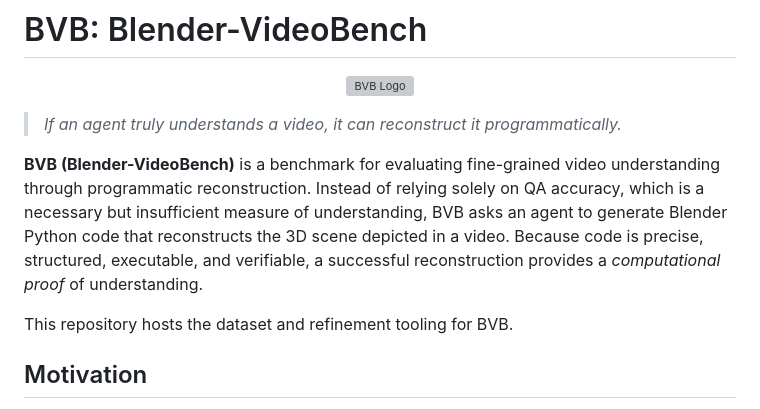
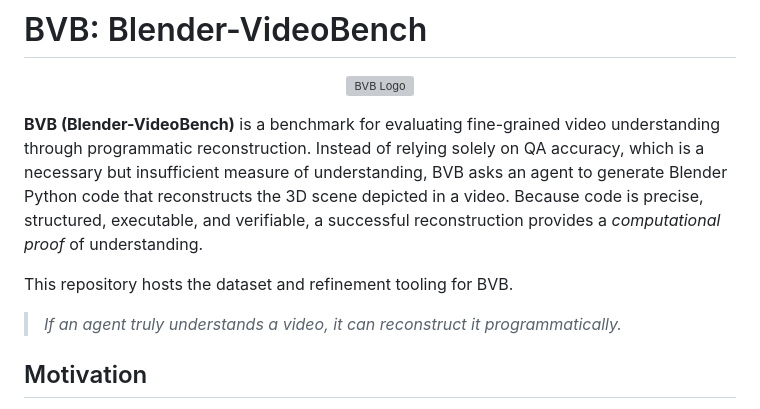
Before and after one commit to callingforhelp/BVB, a Markdown page: README.md, the part around the change. Rendered like a GitHub page; grey boxes are pictures that could not be loaded.

Commit message:
Restore quote in README for emphasis
Reinstate the motivational quote about video understanding.

```diff
--- a/README.md
+++ b/README.md
@@ -3,11 +3,11 @@
   <img src="assets/bvb-logo.png" alt="BVB Logo" width="300" height="300">
 </p>
 
-> *If an agent truly understands a video, it can reconstruct it programmatically.*
-
 **BVB (Blender-VideoBench)** is a benchmark for evaluating fine-grained video understanding through programmatic reconstruction. Instead of relying solely on QA accuracy, which is a necessary but insufficient measure of understanding, BVB asks an agent to generate Blender Python code that reconstructs the 3D scene depicted in a video. Because code is precise, structured, executable, and verifiable, a successful reconstruction provides a *computational proof* of understanding.
 
 This repository hosts the dataset and refinement tooling for BVB.
+
+> *If an agent truly understands a video, it can reconstruct it programmatically.*
 
 ## Motivation
 
```
